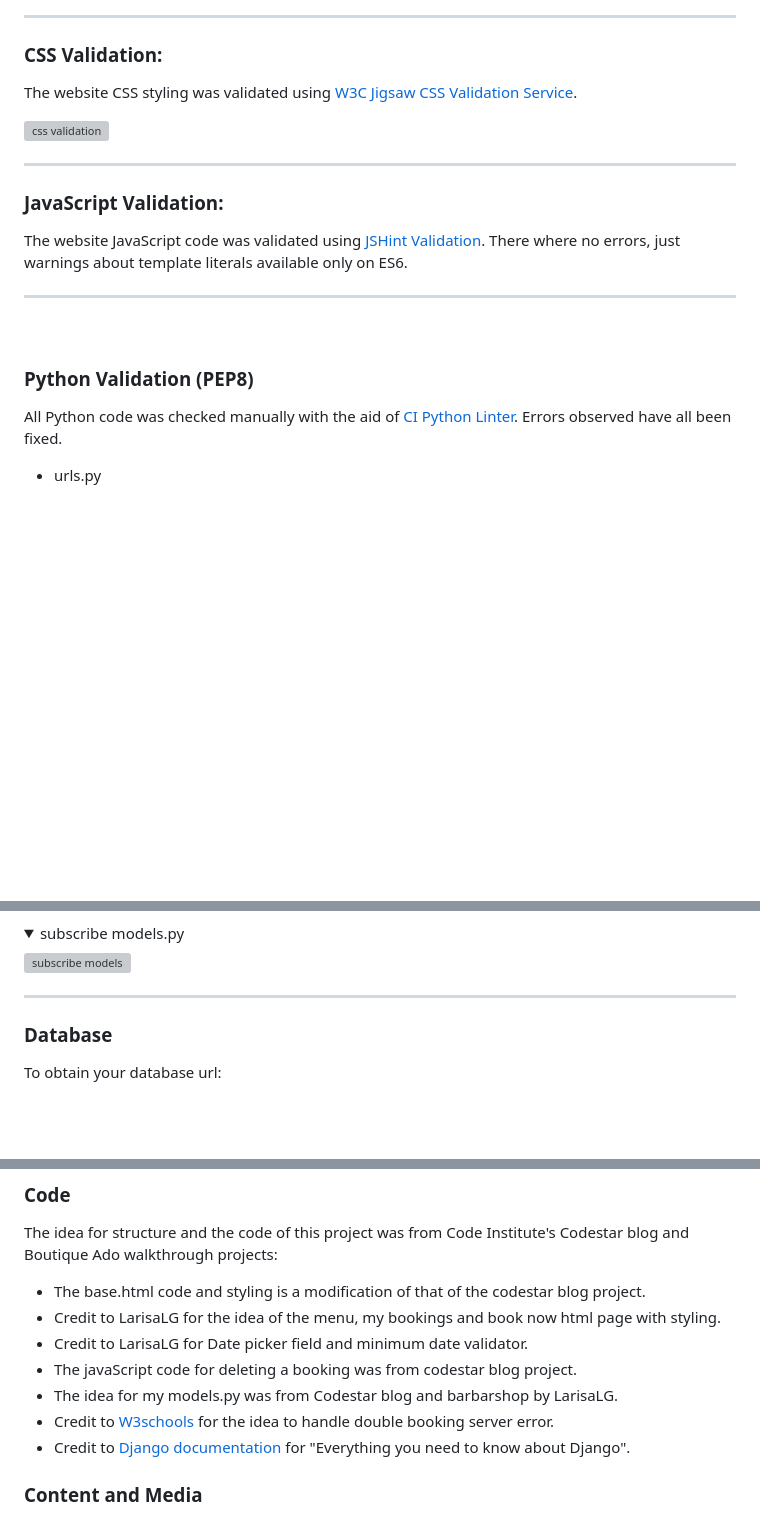
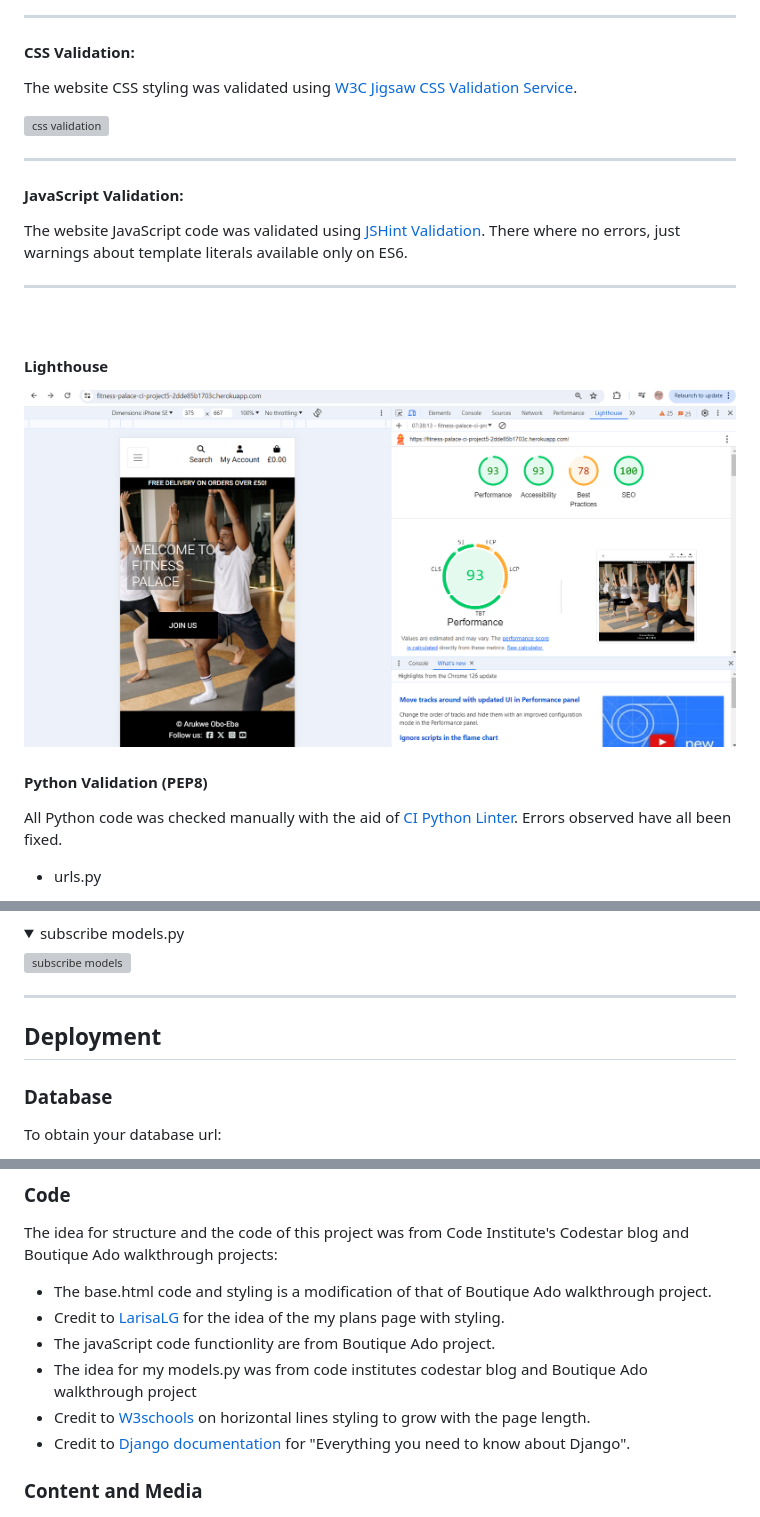
Before and after one commit to osaroo3/fitness-palace-ci-project5, a Markdown page: README.md, 3 parts joined by grey strips. Drawn GitHub-style; pictures changed too: static/images/readme-images/lighthouse.png (added); folded sections open; blank space fills up the shorter version; grey boxes are pictures that could not be loaded.

```diff
--- a/README.md
+++ b/README.md
@@ -651,12 +701,12 @@ The [W3C Markup Validation Service](https://validator.w3.org/) was used to valid
 ---
-### CSS Validation:
+#### CSS Validation:
 
 The website CSS styling was validated using [W3C Jigsaw CSS Validation Service](https://jigsaw.w3.org/css-validator/).
 
 ![css validation](static/images/readme-images/css-check.png)
 
 ---
-### JavaScript Validation:
+#### JavaScript Validation:
 
 The website JavaScript code was validated using [JSHint Validation](https://jshint.com/). There where no errors, just warnings about template literals available only on ES6.
 
@@ -664,7 +714,11 @@ The website JavaScript code was validated using [JSHint Validation](https://jshi
 ---
 <br/>
 
-### Python Validation (PEP8)
+#### Lighthouse
+
+![](static/images/readme-images/lighthouse.png)
+
+#### Python Validation (PEP8)
 
 All Python code was checked manually with the aid of  [CI Python Linter](https://pep8ci.herokuapp.com/). Errors observed have all been fixed.
 
@@ -957,11 +1011,8 @@ All Python code was checked manually with the aid of  [CI Python Linter](https:/
 ![subscribe models](static/images/readme-images/subscribe-models-py.png)
 </details>
 
-
-
-
 ---
-
+##  Deployment
 
 ### Database
 
@@ -1192,12 +1243,11 @@ For more information follow this [link](https://docs.github.com/en/repositories/
 ### Code
 
 The idea for structure and the code of this project was from Code Institute's Codestar blog and Boutique Ado walkthrough projects:
-  * The base.html code and styling is a modification of that of the codestar blog project.
-  * Credit to LarisaLG for the idea of the menu, my bookings and book now html page with styling.
-  * Credit to LarisaLG for Date picker field and minimum date validator.
-  * The javaScript code for deleting a booking was from codestar blog project.
-  * The idea for my models.py was from Codestar blog and barbarshop by LarisaLG.
-  * Credit to [W3schools](https://www.w3schools.com/django/django_404.php) for the idea to handle double booking server error.
+  * The base.html code and styling is a modification of that of Boutique Ado walkthrough project.
+  * Credit to [LarisaLG](https://github.com/LarisaLG/barbershop) for the idea of the my plans page with styling.
+  * The javaScript code functionlity are from Boutique Ado project.
+  * The idea for my models.py was from code institutes codestar blog and Boutique Ado walkthrough project
+  * Credit to [W3schools](https://www.w3schools.com/) on horizontal lines styling to grow with the page length.
   * Credit to [Django documentation](https://docs.djangoproject.com/en/5.0/) for "Everything you need to know about Django".
 
 
```
Also changed, not shown: other parts of README.md (+79 -29 lines), static/images/readme-images/fb-page2.png (added), static/images/readme-images/fb-page3.png (added), static/images/readme-images/footer.png (added), 2 other files.
